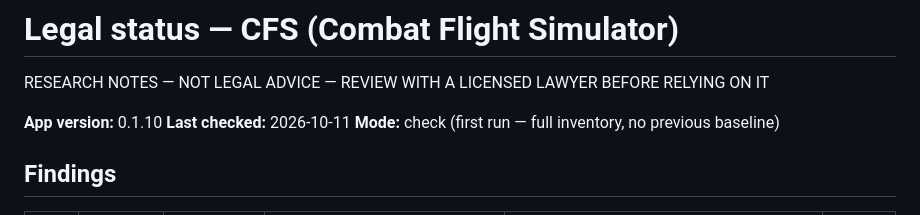
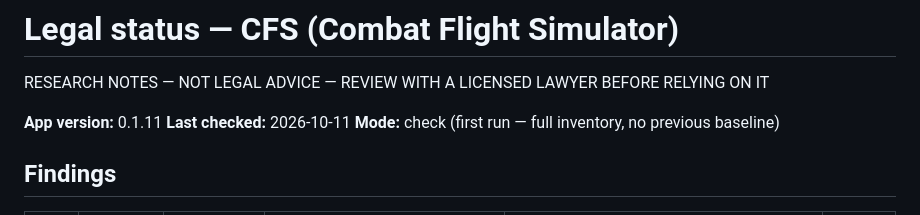
Before and after one commit to briefcasejona/CFS, a Markdown page: legal/LEGAL-STATUS.md, the part around the change. Rendered like a GitHub page.

Commit message:
legal: status at v0.1.11

```diff
--- a/legal/LEGAL-STATUS.md
+++ b/legal/LEGAL-STATUS.md
@@ -2,7 +2,7 @@
 
 RESEARCH NOTES — NOT LEGAL ADVICE — REVIEW WITH A LICENSED LAWYER BEFORE RELYING ON IT
 
-**App version:** 0.1.10
+**App version:** 0.1.11
 **Last checked:** 2026-10-11
 **Mode:** check (first run — full inventory, no previous baseline)
 
```
